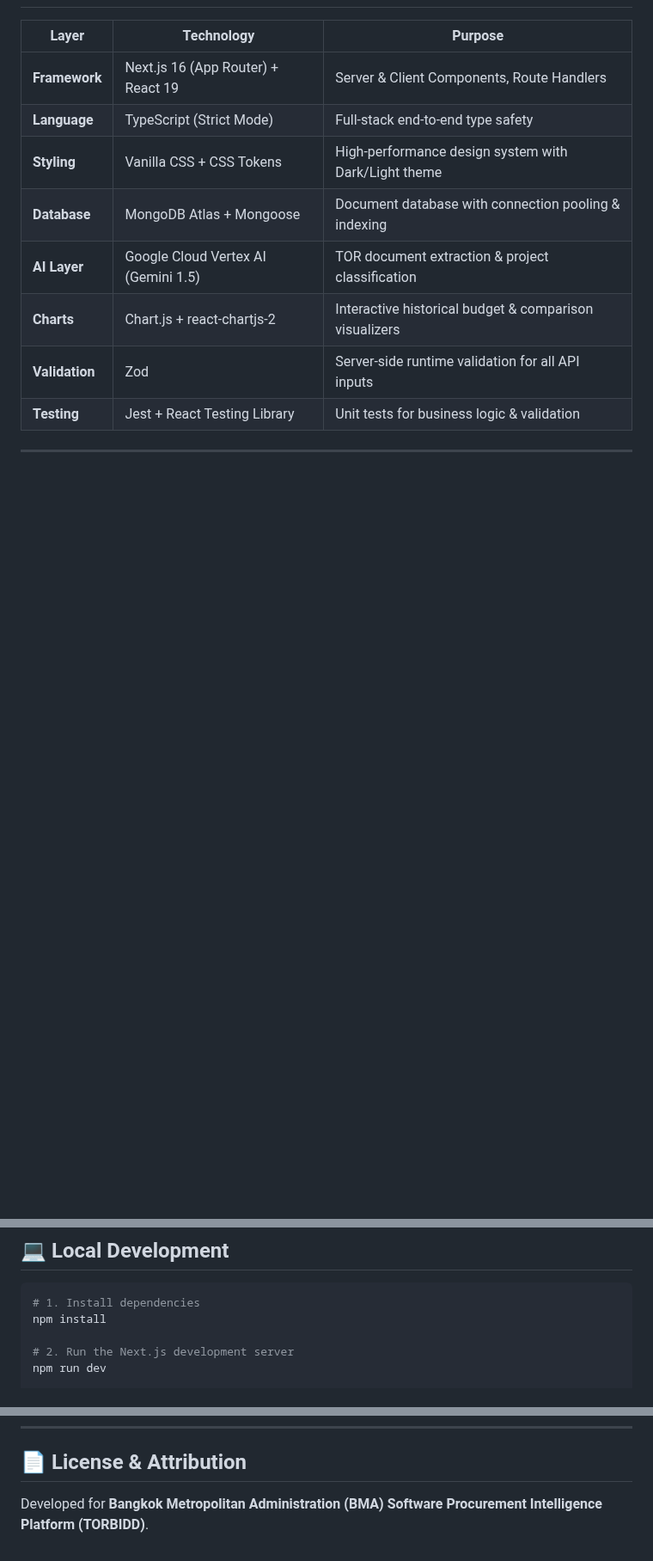
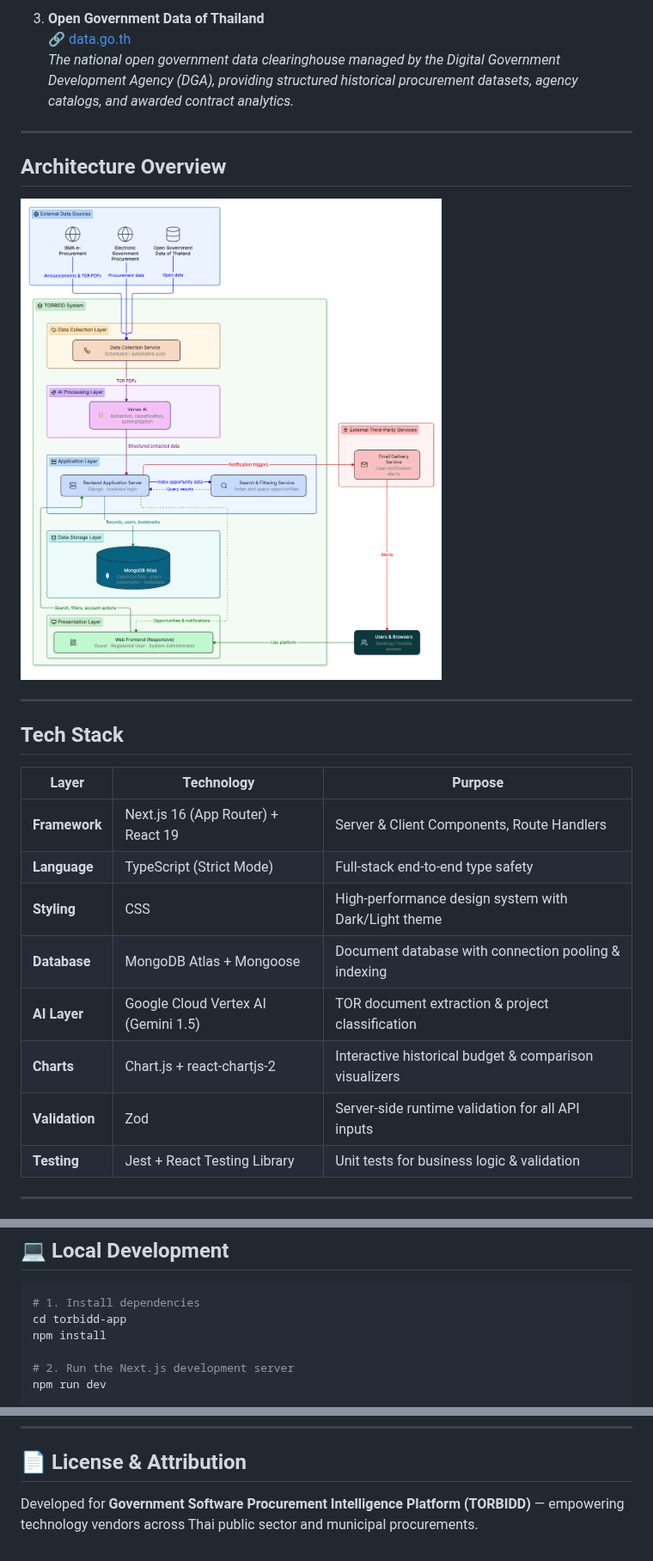
Before and after one commit to MTPeraya/TORBIDD, a Markdown page: README.md, 3 parts joined by grey strips. Shown at 86% size. GitHub-like rendering; pictures changed too: docs/TORBIDD System Architecture and Data Flow.png (added); blank space fills up the shorter version.

````diff
--- a/README.md
+++ b/README.md
@@ -38,9 +34,22 @@
+3. **Open Government Data of Thailand**
+   🔗 [data.go.th](http://data.go.th/)
+   *The national open government data clearinghouse managed by the Digital Government Development Agency (DGA), providing structured historical procurement datasets, agency catalogs, and awarded contract analytics.*
+
+---
+
+## Architecture Overview
+
+![TORBIDD System Architecture and Data Flow](./docs/TORBIDD%20System%20Architecture%20and%20Data%20Flow.png)
+
+---
+
+## Tech Stack
 
 | Layer | Technology | Purpose |
 |---|---|---|
 | **Framework** | Next.js 16 (App Router) + React 19 | Server & Client Components, Route Handlers |
 | **Language** | TypeScript (Strict Mode) | Full-stack end-to-end type safety |
-| **Styling** | Vanilla CSS + CSS Tokens | High-performance design system with Dark/Light theme |
+| **Styling** | CSS | High-performance design system with Dark/Light theme |
 | **Database** | MongoDB Atlas + Mongoose | Document database with connection pooling & indexing |
 | **AI Layer** | Google Cloud Vertex AI (Gemini 1.5) | TOR document extraction & project classification |
 | **Charts** | Chart.js + react-chartjs-2 | Interactive historical budget & comparison visualizers |
@@ -162,6 +145,7 @@ Output:
 
 ```bash
 # 1. Install dependencies
+cd torbidd-app
 npm install
 
 # 2. Run the Next.js development server
@@ -370,4 +354,4 @@ npm run db:check
 
 ## 📄 License & Attribution
 
-Developed for **Bangkok Metropolitan Administration (BMA) Software Procurement Intelligence Platform (TORBIDD)**.
+Developed for **Government Software Procurement Intelligence Platform (TORBIDD)** — empowering technology vendors across Thai public sector and municipal procurements.
````
Also changed, not shown: other parts of README.md (+42 -72 lines), 2 other files.
